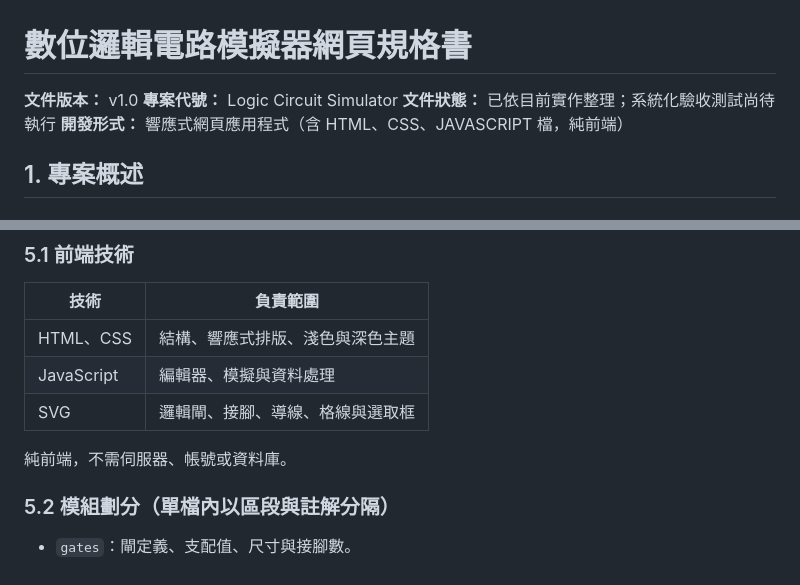
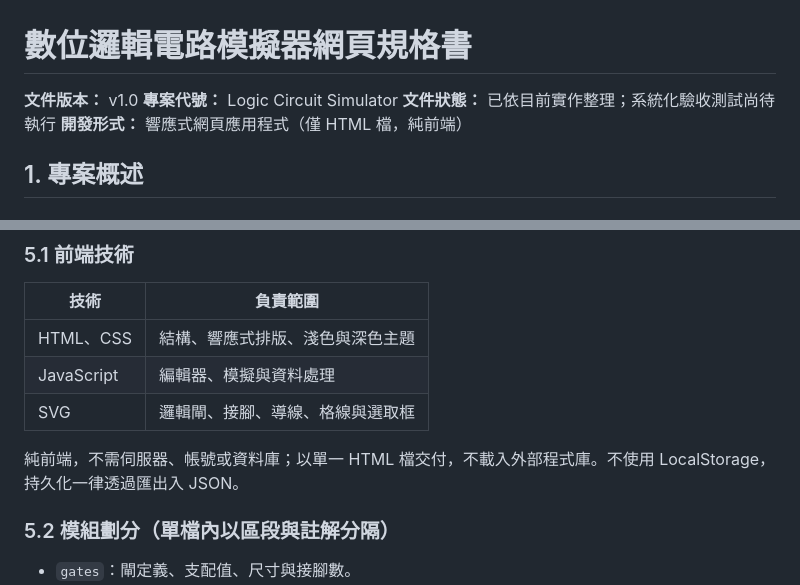
Before and after one commit to owo0518/AI-HW, a Markdown page: 數位邏輯電路模擬器網頁規格書.md, 2 parts joined by grey strips. Rendered like a GitHub page.

```diff
--- a/數位邏輯電路模擬器網頁規格書.md
+++ b/數位邏輯電路模擬器網頁規格書.md
@@ -1,6 +1,6 @@
 # 數位邏輯電路模擬器網頁規格書
 
-**文件版本：** v1.0 **專案代號：** Logic Circuit Simulator **文件狀態：** 已依目前實作整理；系統化驗收測試尚待執行 **開發形式：** 響應式網頁應用程式（含 HTML、CSS、JAVASCRIPT 檔，純前端）
+**文件版本：** v1.0 **專案代號：** Logic Circuit Simulator **文件狀態：** 已依目前實作整理；系統化驗收測試尚待執行 **開發形式：** 響應式網頁應用程式（僅 HTML 檔，純前端）
 
 ## 1. 專案概述
 
@@ -161,7 +161,7 @@ INPUT、OUTPUT、CLOCK 可自訂名稱，最多 8 個字。名稱顯示在畫布
 | JavaScript | 編輯器、模擬與資料處理 |
 | SVG | 邏輯閘、接腳、導線、格線與選取框 |
 
-純前端，不需伺服器、帳號或資料庫。
+純前端，不需伺服器、帳號或資料庫；以單一 HTML 檔交付，不載入外部程式庫。不使用 LocalStorage，持久化一律透過匯出入 JSON。
 
 ### 5.2 模組劃分（單檔內以區段與註解分隔）
 
```
